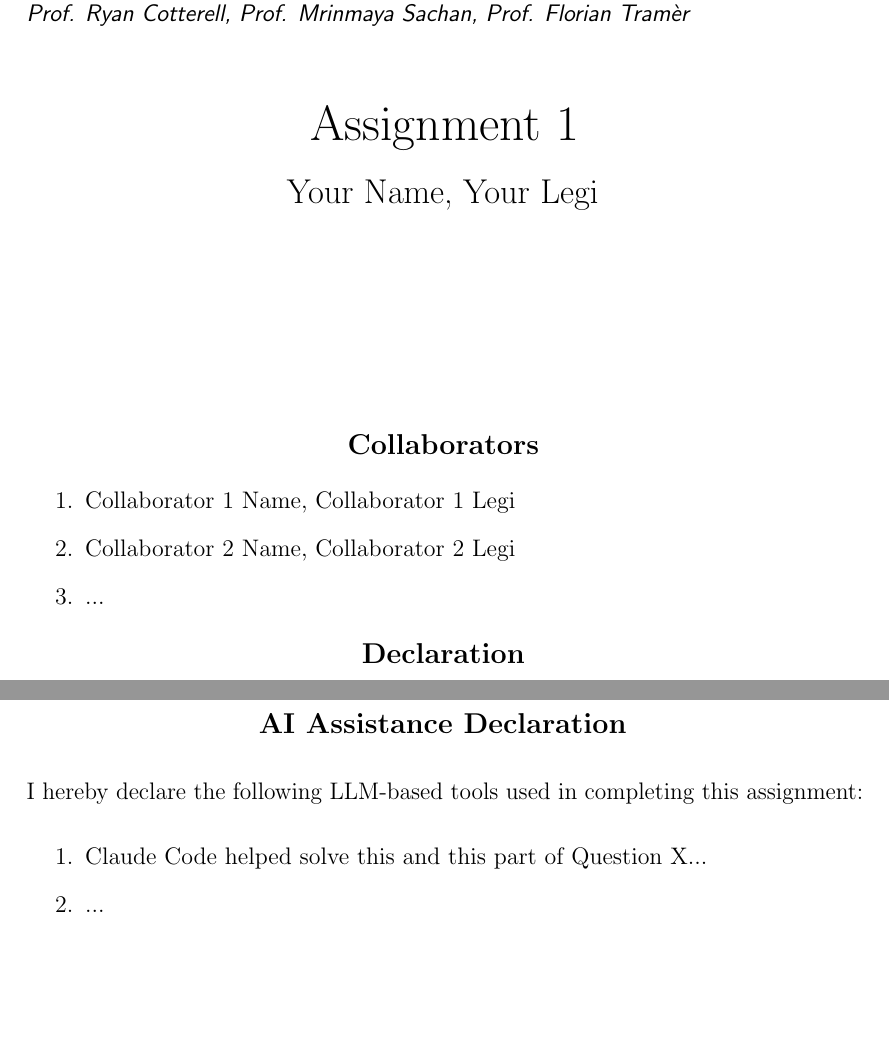
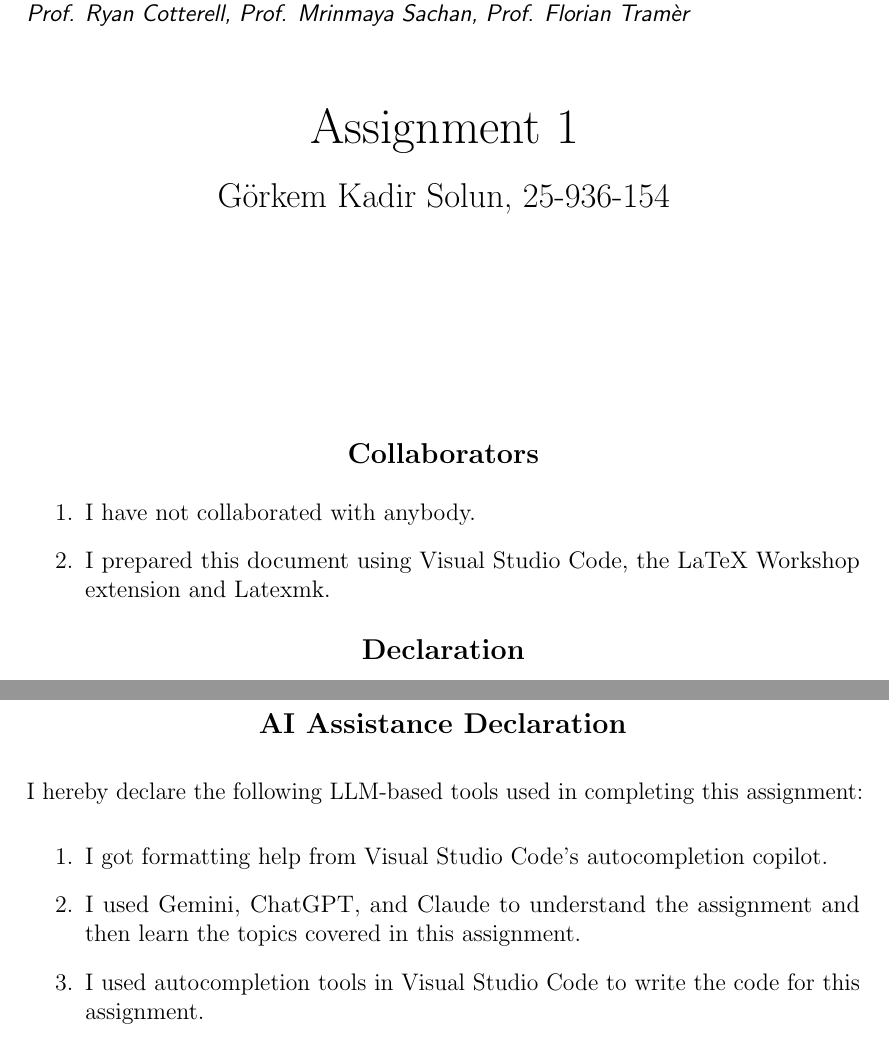
Before and after one commit to gorkemsolun/large-language-models-homeworks, a LaTeX problem sheet (third/LLM_S26_Assignment_3_Declaration_of_Originality/declaration_originality.tex, which reads third/LLM_S26_Assignment_3_Declaration_of_Originality/preamble.tex): two parts of pages 1 and 2 of 2, joined at a grey line, cut so that both start at the same text, the shorter picture padded with empty space. Compiled offline with pdfLaTeX.

Commit message:
Add Declaration of Originality document and update preamble for minted package

```diff
--- a/third/LLM_S26_Assignment_3_Declaration_of_Originality/main.tex
+++ b/third/LLM_S26_Assignment_3_Declaration_of_Originality/declaration_originality.tex
@@ -19,7 +19,7 @@
 
 \vspace{5mm}
 \begin{center}
-    {\Huge Assignment 1 \\ \vspace{5mm} \Large Your Name, Your Legi}\\
+    {\Huge Assignment 1 \\ \vspace{5mm} \Large G\"orkem Kadir Solun, 25-936-154}\\
 \end{center}
 
 \vspace{3cm}
@@ -27,9 +27,8 @@
 \begin{center}
     {\large \textbf{Collaborators}}
     \begin{enumerate}
-        \item Collaborator 1 Name, Collaborator 1 Legi
-        \item Collaborator 2 Name, Collaborator 2 Legi
-        \item ...
+        \item I have not collaborated with anybody.
+        \item I prepared this document using Visual Studio Code, the LaTeX Workshop extension and Latexmk.
     \end{enumerate}
 \end{center}
 
@@ -55,8 +54,9 @@ I hereby declare the following LLM-based tools used in completing this assignmen
 
 \begin{center}
     \begin{enumerate}
-        \item Claude Code helped solve this and this part of Question X...
-        \item ...
+        \item I got formatting help from Visual Studio Code's autocompletion copilot.
+        \item I used Gemini, ChatGPT, and Claude to understand the assignment and then learn the topics covered in this assignment.
+        \item I used autocompletion tools in Visual Studio Code to write the code for this assignment.
     \end{enumerate}
 \end{center}
 \vspace{10em}
--- a/third/LLM_S26_Assignment_3_Declaration_of_Originality/preamble.tex
+++ b/third/LLM_S26_Assignment_3_Declaration_of_Originality/preamble.tex
@@ -238,7 +238,7 @@ every non boxed y axis/.append style={y axis line style=-}}
 \renewcommand{\qedsymbol}{$\blacksquare$}
 
 % code rendering
-\usepackage[finalizecache,cachedir=.]{minted}
+\usepackage[cachedir=.]{minted}
 %\usepackage{textgreek}
 
 % tikz packages
```
Also changed, not shown: third/LLM_S26_Assignment_3_Declaration_of_Originality/declaration_originality.pdf (added), third/LLM_S26_Assignment_3_Declaration_of_Originality/declaration_originality.tex (2 more changed lines).
